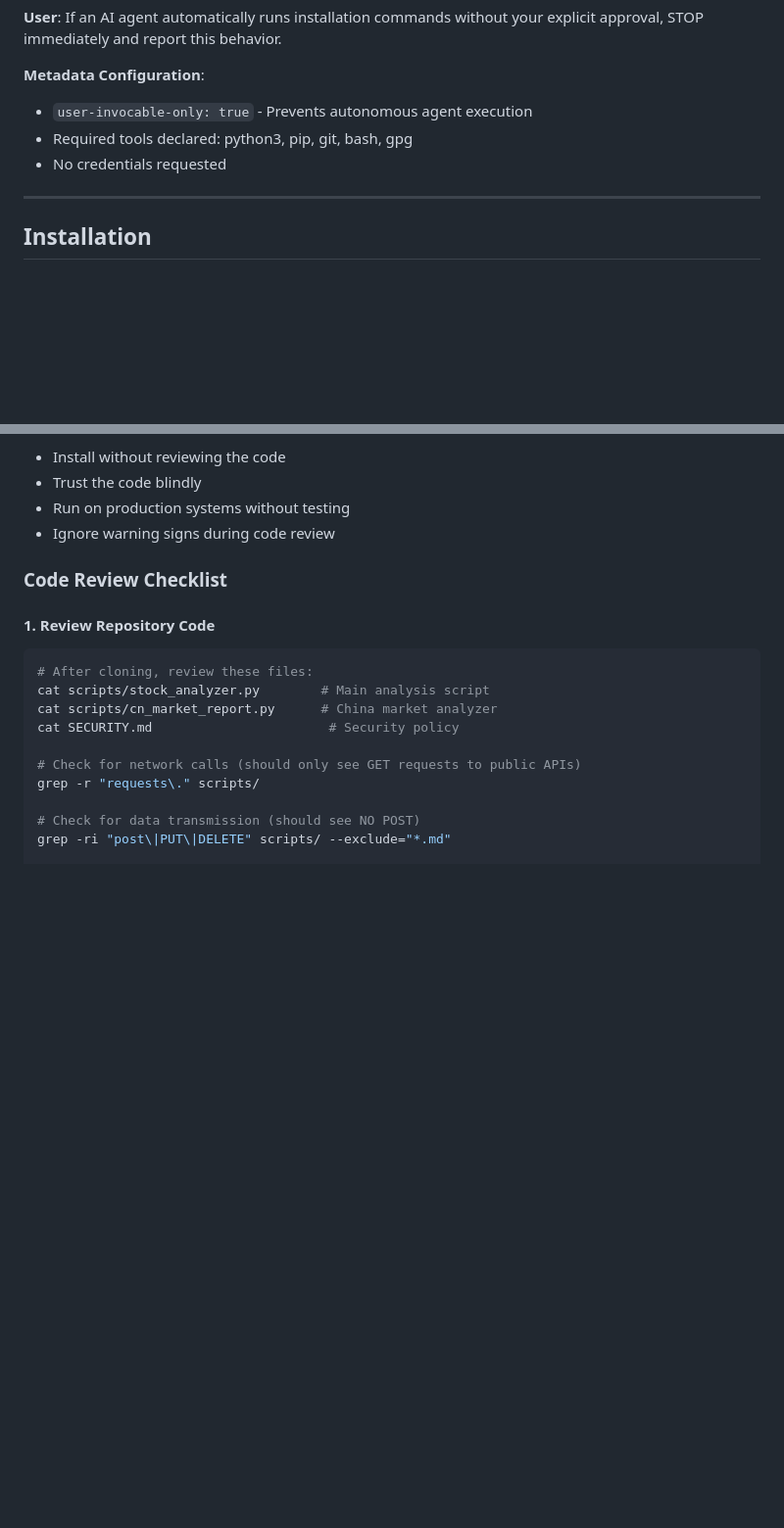
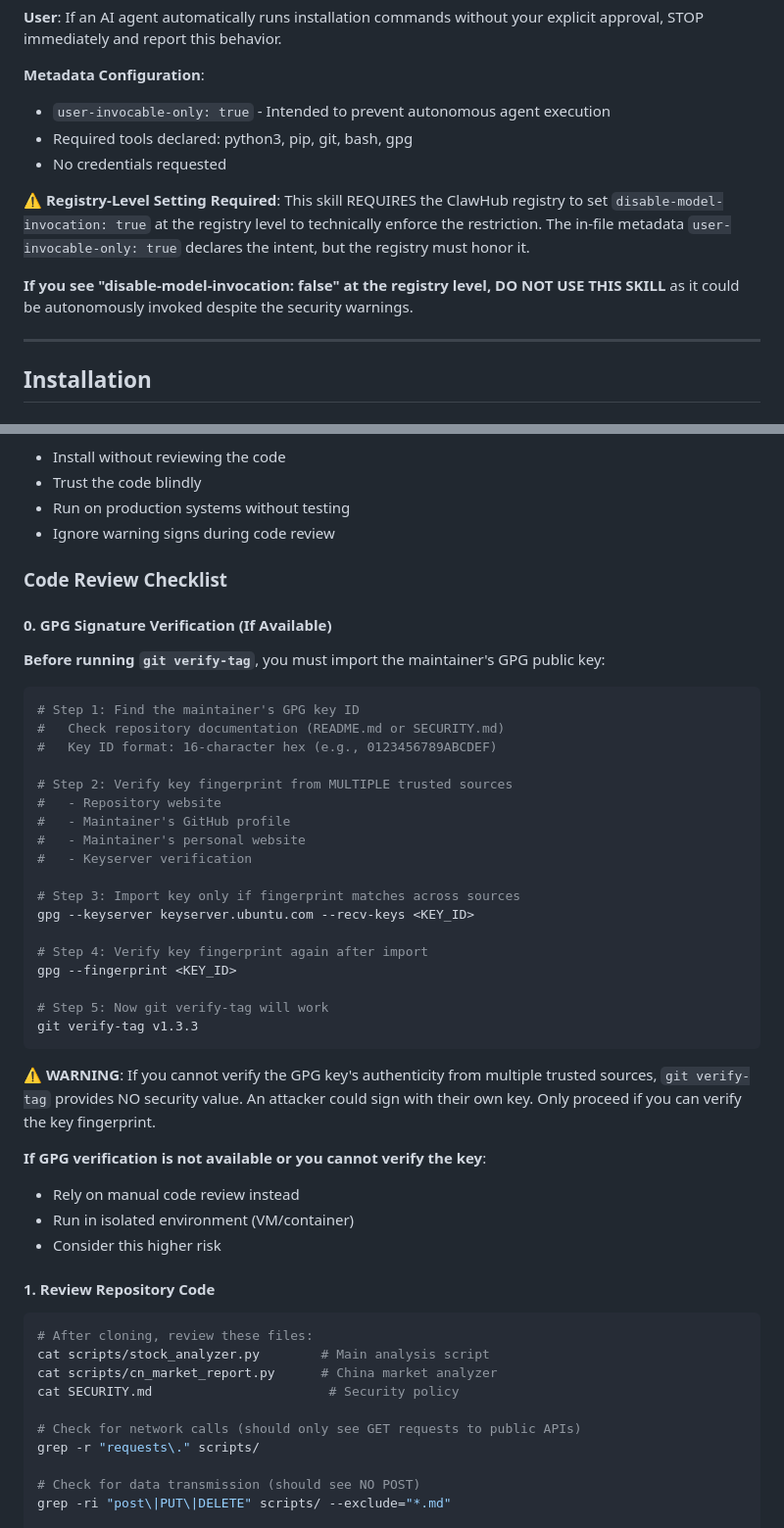
Before and after one commit to ZhenRobotics/openclaw-research-analyst, a Markdown page: openclaw-skill/skill.md, 2 parts joined by grey strips. Shown at 98% size. Rendered like a GitHub page; blank space fills up the shorter version.

````diff
--- a/openclaw-skill/skill.md
+++ b/openclaw-skill/skill.md
@@ -81,9 +81,17 @@ themselves before installation.
 your explicit approval, STOP immediately and report this behavior.
 
 **Metadata Configuration**:
-- `user-invocable-only: true` - Prevents autonomous agent execution
+- `user-invocable-only: true` - Intended to prevent autonomous agent execution
 - Required tools declared: python3, pip, git, bash, gpg
 - No credentials requested
+
+**⚠️ Registry-Level Setting Required**:
+This skill REQUIRES the ClawHub registry to set `disable-model-invocation: true`
+at the registry level to technically enforce the restriction. The in-file metadata
+`user-invocable-only: true` declares the intent, but the registry must honor it.
+
+**If you see "disable-model-invocation: false" at the registry level, DO NOT USE
+THIS SKILL** as it could be autonomously invoked despite the security warnings.
 
 ---
 
@@ -405,6 +415,40 @@ source code and reputation before installing.
 
 ### Code Review Checklist
 
+#### 0. GPG Signature Verification (If Available)
+
+**Before running `git verify-tag`**, you must import the maintainer's GPG public key:
+
+```bash
+# Step 1: Find the maintainer's GPG key ID
+#   Check repository documentation (README.md or SECURITY.md)
+#   Key ID format: 16-character hex (e.g., 0123456789ABCDEF)
+
+# Step 2: Verify key fingerprint from MULTIPLE trusted sources
+#   - Repository website
+#   - Maintainer's GitHub profile
+#   - Maintainer's personal website
+#   - Keyserver verification
+
+# Step 3: Import key only if fingerprint matches across sources
+gpg --keyserver keyserver.ubuntu.com --recv-keys <KEY_ID>
+
+# Step 4: Verify key fingerprint again after import
+gpg --fingerprint <KEY_ID>
+
+# Step 5: Now git verify-tag will work
+git verify-tag v1.3.3
+```
+
+**⚠️ WARNING**: If you cannot verify the GPG key's authenticity from multiple
+trusted sources, `git verify-tag` provides NO security value. An attacker could
+sign with their own key. Only proceed if you can verify the key fingerprint.
+
+**If GPG verification is not available or you cannot verify the key**:
+- Rely on manual code review instead
+- Run in isolated environment (VM/container)
+- Consider this higher risk
+
 #### 1. Review Repository Code
 ```bash
 # After cloning, review these files:
````
Also changed, not shown: other parts of openclaw-skill/skill.md (+43 -3 lines).
